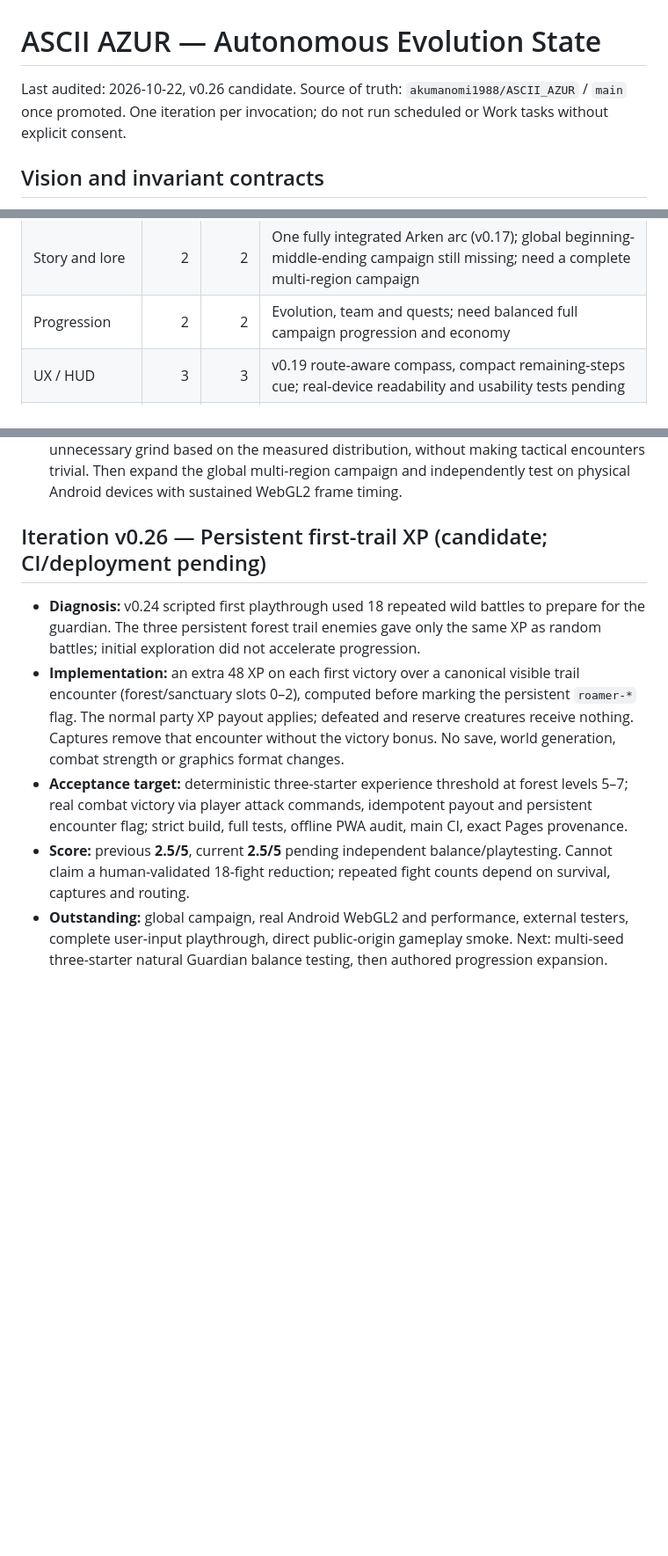
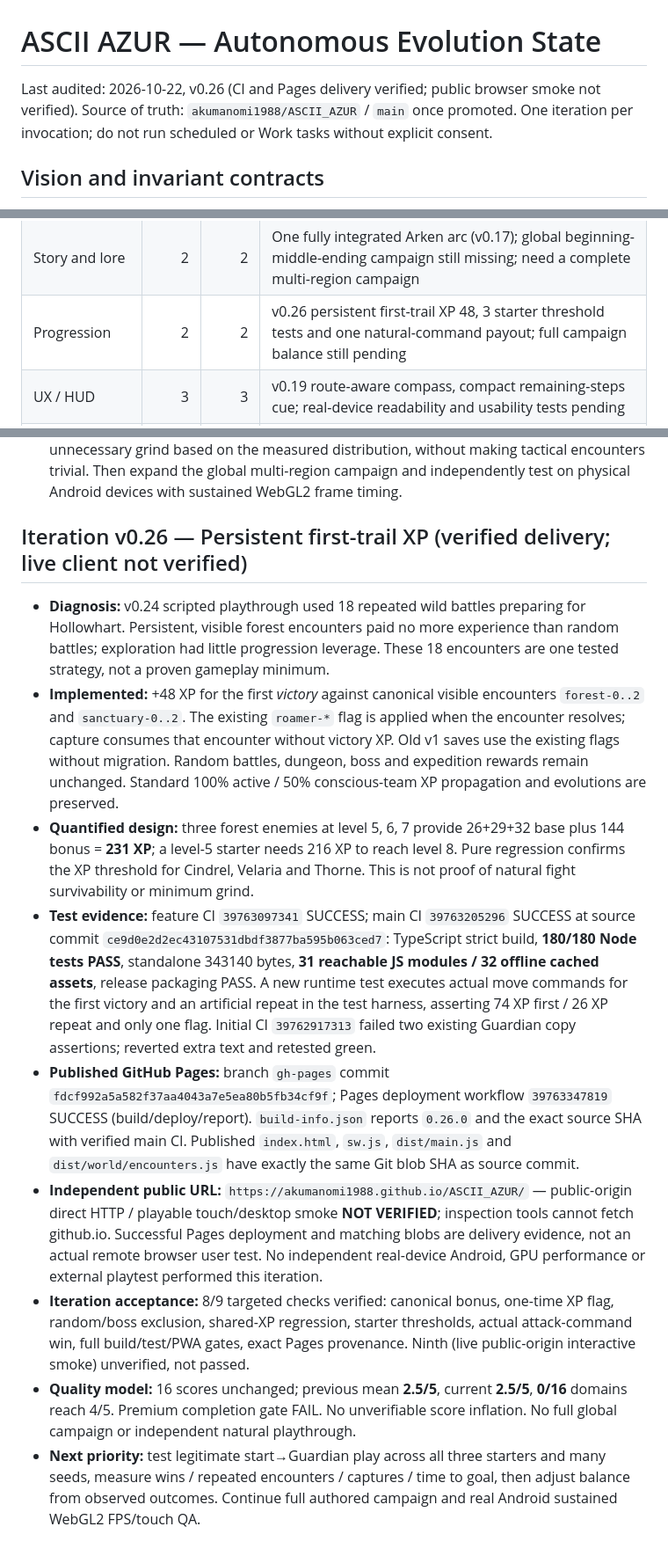
Before and after one commit to akumanomi1988/ASCII_AZUR, a Markdown page: docs/AI_EVOLUTION_STATE.md, 3 parts joined by grey strips. Shown at 88% size. Rendered like a GitHub page; blank space fills up the shorter version.

Commit message:
docs: record v0.26 verified delivery and open smoke blocker [skip ci]

```diff
--- a/docs/AI_EVOLUTION_STATE.md
+++ b/docs/AI_EVOLUTION_STATE.md
@@ -1,6 +1,6 @@
 # ASCII AZUR — Autonomous Evolution State
 
-Last audited: 2026-10-22, v0.26 candidate. Source of truth: `akumanomi1988/ASCII_AZUR` / `main` once promoted. One iteration per invocation; do not run scheduled or Work tasks without explicit consent.
+Last audited: 2026-10-22, v0.26 (CI and Pages delivery verified; public browser smoke not verified). Source of truth: `akumanomi1988/ASCII_AZUR` / `main` once promoted. One iteration per invocation; do not run scheduled or Work tasks without explicit consent.
 
 ## Vision and invariant contracts
 
@@ -24,7 +24,7 @@ Three regions, 12 species, a playable closed Arken narrative arc, seeded rogueli
 | Combat | 3 | 3 | Tactical moves/battle replay; need encounter pacing/balance matrix and real-device interaction |
 | Creatures | 2 | 2 | Two unique motifs added; need 12 distinct readable designs at minimum mobile glyph size |
 | Story and lore | 2 | 2 | One fully integrated Arken arc (v0.17); global beginning-middle-ending campaign still missing; need a complete multi-region campaign |
-| Progression | 2 | 2 | Evolution, team and quests; need balanced full campaign progression and economy |
+| Progression | 2 | 2 | v0.26 persistent first-trail XP 48, 3 starter threshold tests and one natural-command payout; full campaign balance still pending |
 | UX / HUD | 3 | 3 | v0.19 route-aware compass, compact remaining-steps cue; real-device readability and usability tests pending |
 | Mobile | 2 | 2 | Emulated portrait/landscape Chromium PASS; require real Android touch/FPS verification |
 | Audio | 3 | 3 | Generated ambience and combat feedback; need memorable themes, mixing and accessibility |
@@ -236,10 +236,14 @@ Source commit, GitHub Actions and Pages provenance are recorded below. Direct pu
 - **Quality model:** 16-dimension aggregate **2.5/5 previous → 2.5/5 current**. New progression behavior is technically verified; grind reduction, combat balance, Android hardware FPS and perceived player enjoyment are unverified. Premium-complete gate is NOT passed.
 - **Next highest priority:** compare start-to-Guardian balance across all three starters and many deterministic world/encounter seeds using legitimate gameplay commands; reduce unnecessary grind based on the measured distribution, without making tactical encounters trivial. Then expand the global multi-region campaign and independently test on physical Android devices with sustained WebGL2 frame timing.
 
-## Iteration v0.26 — Persistent first-trail XP (candidate; CI/deployment pending)
+## Iteration v0.26 — Persistent first-trail XP (verified delivery; live client not verified)
 
-- **Diagnosis:** v0.24 scripted first playthrough used 18 repeated wild battles to prepare for the guardian. The three persistent forest trail enemies gave only the same XP as random battles; initial exploration did not accelerate progression.
-- **Implementation:** an extra 48 XP on each first victory over a canonical visible trail encounter (forest/sanctuary slots 0–2), computed before marking the persistent `roamer-*` flag. The normal party XP payout applies; defeated and reserve creatures receive nothing. Captures remove that encounter without the victory bonus. No save, world generation, combat strength or graphics format changes.
-- **Acceptance target:** deterministic three-starter experience threshold at forest levels 5–7; real combat victory via player attack commands, idempotent payout and persistent encounter flag; strict build, full tests, offline PWA audit, main CI, exact Pages provenance.
-- **Score:** previous **2.5/5**, current **2.5/5** pending independent balance/playtesting. Cannot claim a human-validated 18-fight reduction; repeated fight counts depend on survival, captures and routing.
-- **Outstanding:** global campaign, real Android WebGL2 and performance, external testers, complete user-input playthrough, direct public-origin gameplay smoke. Next: multi-seed three-starter natural Guardian balance testing, then authored progression expansion.
+- **Diagnosis:** v0.24 scripted playthrough used 18 repeated wild battles preparing for Hollowhart. Persistent, visible forest encounters paid no more experience than random battles; exploration had little progression leverage. These 18 encounters are one tested strategy, not a proven gameplay minimum.
+- **Implemented:** +48 XP for the first *victory* against canonical visible encounters `forest-0..2` and `sanctuary-0..2`. The existing `roamer-*` flag is applied when the encounter resolves; capture consumes that encounter without victory XP. Old v1 saves use the existing flags without migration. Random battles, dungeon, boss and expedition rewards remain unchanged. Standard 100% active / 50% conscious-team XP propagation and evolutions are preserved.
+- **Quantified design:** three forest enemies at level 5, 6, 7 provide 26+29+32 base plus 144 bonus = **231 XP**; a level-5 starter needs 216 XP to reach level 8. Pure regression confirms the XP threshold for Cindrel, Velaria and Thorne. This is not proof of natural fight survivability or minimum grind.
+- **Test evidence:** feature CI `39763097341` SUCCESS; main CI `39763205296` SUCCESS at source commit `ce9d0e2d2ec43107531dbdf3877ba595b063ced7`: TypeScript strict build, **180/180 Node tests PASS**, standalone 343140 bytes, **31 reachable JS modules / 32 offline cached assets**, release packaging PASS. A new runtime test executes actual move commands for the first victory and an artificial repeat in the test harness, asserting 74 XP first / 26 XP repeat and only one flag. Initial CI `39762917313` failed two existing Guardian copy assertions; reverted extra text and retested green.
+- **Published GitHub Pages:** branch `gh-pages` commit `fdcf992a5a582f37aa4043a7e5ea80b5fb34cf9f`; Pages deployment workflow `39763347819` SUCCESS (build/deploy/report). `build-info.json` reports `0.26.0` and the exact source SHA with verified main CI. Published `index.html`, `sw.js`, `dist/main.js` and `dist/world/encounters.js` have exactly the same Git blob SHA as source commit.
+- **Independent public URL:** `https://akumanomi1988.github.io/ASCII_AZUR/` — public-origin direct HTTP / playable touch/desktop smoke **NOT VERIFIED**; inspection tools cannot fetch github.io. Successful Pages deployment and matching blobs are delivery evidence, not an actual remote browser user test. No independent real-device Android, GPU performance or external playtest performed this iteration.
+- **Iteration acceptance:** 8/9 targeted checks verified: canonical bonus, one-time XP flag, random/boss exclusion, shared-XP regression, starter thresholds, actual attack-command win, full build/test/PWA gates, exact Pages provenance. Ninth (live public-origin interactive smoke) unverified, not passed.
+- **Quality model:** 16 scores unchanged; previous mean **2.5/5**, current **2.5/5**, **0/16** domains reach 4/5. Premium completion gate FAIL. No unverifiable score inflation. No full global campaign or independent natural playthrough.
+- **Next priority:** test legitimate start→Guardian play across all three starters and many seeds, measure wins / repeated encounters / captures / time to goal, then adjust balance from observed outcomes. Continue full authored campaign and real Android sustained WebGL2 FPS/touch QA.
```
